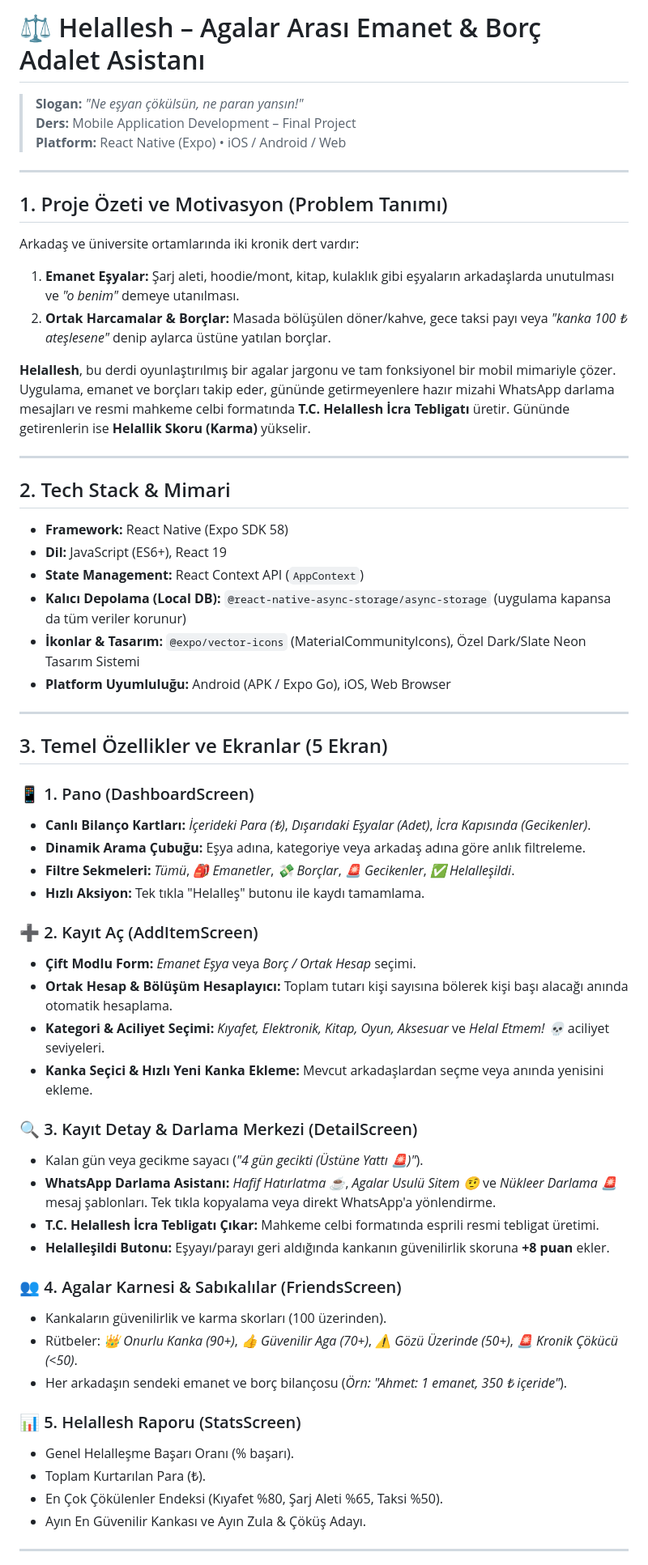
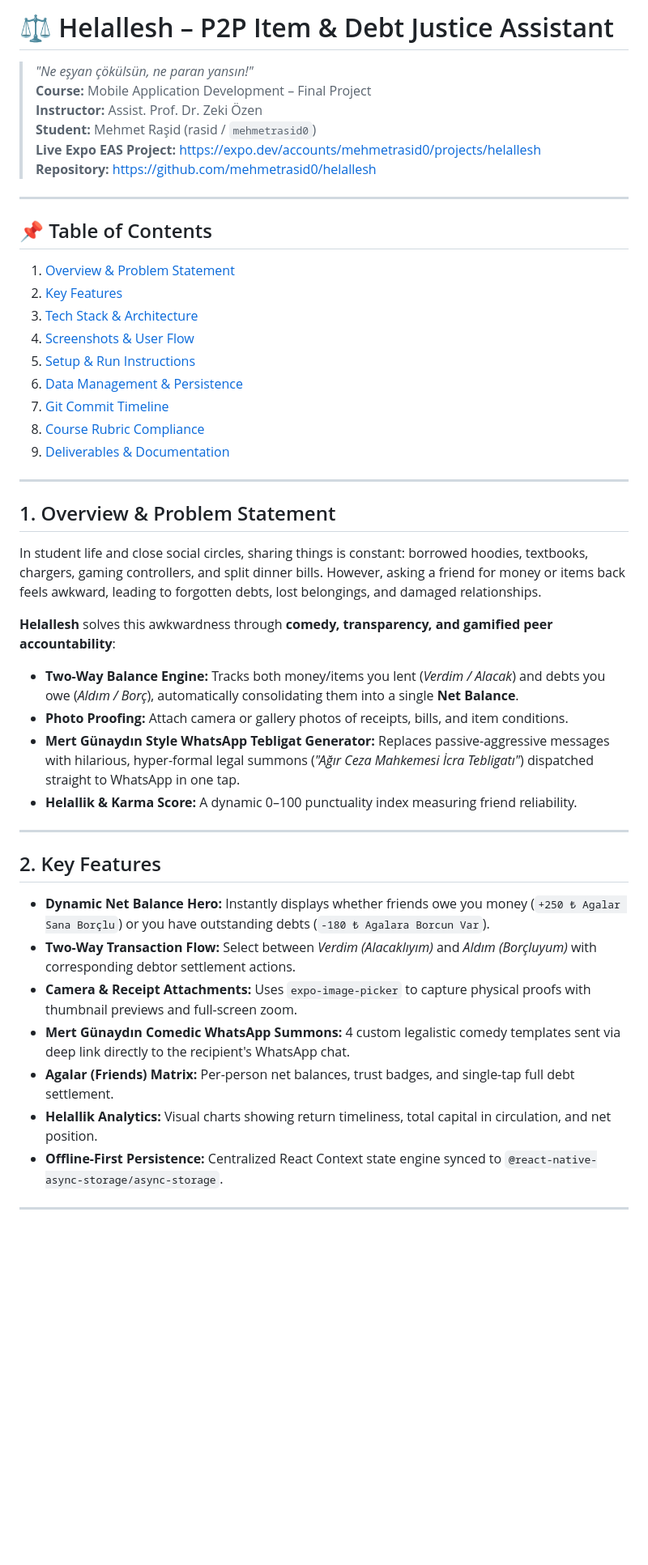
Before and after one commit to mehmetrasid0/helallesh, a Markdown page: README.md, the part around one of its changes. Shown at 81% size. GitHub-like rendering; blank space fills up the shorter version.

```diff
--- a/README.md
+++ b/README.md
@@ -1,60 +1,47 @@
-# ⚖️ Helallesh – Agalar Arası Emanet & Borç Adalet Asistanı
-
-> **Slogan:** *"Ne eşyan çökülsün, ne paran yansın!"*
-> **Ders:** Mobile Application Development – Final Project
-> **Platform:** React Native (Expo) • iOS / Android / Web
+# ⚖️ Helallesh – P2P Item & Debt Justice Assistant
+> *"Ne eşyan çökülsün, ne paran yansın!"*
+> **Course:** Mobile Application Development – Final Project
+> **Instructor:** Assist. Prof. Dr. Zeki Özen
+> **Student:** Mehmet Raşid (rasid / `mehmetrasid0`)
+> **Live Expo EAS Project:** [https://expo.dev/accounts/mehmetrasid0/projects/helallesh](https://expo.dev/accounts/mehmetrasid0/projects/helallesh)
+> **Repository:** [https://github.com/mehmetrasid0/helallesh](https://github.com/mehmetrasid0/helallesh)
 
 ---
 
-## 1. Proje Özeti ve Motivasyon (Problem Tanımı)
-Arkadaş ve üniversite ortamlarında iki kronik dert vardır:
-1. **Emanet Eşyalar:** Şarj aleti, hoodie/mont, kitap, kulaklık gibi eşyaların arkadaşlarda unutulması ve *"o benim"* demeye utanılması.
-2. **Ortak Harcamalar & Borçlar:** Masada bölüşülen döner/kahve, gece taksi payı veya *"kanka 100 ₺ ateşlesene"* denip aylarca üstüne yatılan borçlar.
-
-**Helallesh**, bu derdi oyunlaştırılmış bir agalar jargonu ve tam fonksiyonel bir mobil mimariyle çözer. Uygulama, emanet ve borçları takip eder, gününde getirmeyenlere hazır mizahi WhatsApp darlama mesajları ve resmi mahkeme celbi formatında **T.C. Helallesh İcra Tebligatı** üretir. Gününde getirenlerin ise **Helallik Skoru (Karma)** yükselir.
+## 📌 Table of Contents
+1. [Overview & Problem Statement](#1-overview--problem-statement)
+2. [Key Features](#2-key-features)
+3. [Tech Stack & Architecture](#3-tech-stack--architecture)
+4. [Screenshots & User Flow](#4-screenshots--user-flow)
+5. [Setup & Run Instructions](#5-setup--run-instructions)
+6. [Data Management & Persistence](#6-data-management--persistence)
+7. [Git Commit Timeline](#7-git-commit-timeline)
+8. [Course Rubric Compliance](#8-course-rubric-compliance)
+9. [Deliverables & Documentation](#9-deliverables--documentation)
 
 ---
 
-## 2. Tech Stack & Mimari
-- **Framework:** React Native (Expo SDK 58)
-- **Dil:** JavaScript (ES6+), React 19
-- **State Management:** React Context API (`AppContext`)
-- **Kalıcı Depolama (Local DB):** `@react-native-async-storage/async-storage` (uygulama kapansa da tüm veriler korunur)
-- **İkonlar & Tasarım:** `@expo/vector-icons` (MaterialCommunityIcons), Özel Dark/Slate Neon Tasarım Sistemi
-- **Platform Uyumluluğu:** Android (APK / Expo Go), iOS, Web Browser
+## 1. Overview & Problem Statement
+
+In student life and close social circles, sharing things is constant: borrowed hoodies, textbooks, chargers, gaming controllers, and split dinner bills. However, asking a friend for money or items back feels awkward, leading to forgotten debts, lost belongings, and damaged relationships.
+
+**Helallesh** solves this awkwardness through **comedy, transparency, and gamified peer accountability**:
+- **Two-Way Balance Engine:** Tracks both money/items you lent (*Verdim / Alacak*) and debts you owe (*Aldım / Borç*), automatically consolidating them into a single **Net Balance**.
+- **Photo Proofing:** Attach camera or gallery photos of receipts, bills, and item conditions.
+- **Mert Günaydın Style WhatsApp Tebligat Generator:** Replaces passive-aggressive messages with hilarious, hyper-formal legal summons (*"Ağır Ceza Mahkemesi İcra Tebligatı"*) dispatched straight to WhatsApp in one tap.
+- **Helallik & Karma Score:** A dynamic 0–100 punctuality index measuring friend reliability.
 
 ---
 
-## 3. Temel Özellikler ve Ekranlar (5 Ekran)
+## 2. Key Features
 
-### 📱 1. Pano (DashboardScreen)
-- **Canlı Bilanço Kartları:** *İçerideki Para (₺)*, *Dışarıdaki Eşyalar (Adet)*, *İcra Kapısında (Gecikenler)*.
-- **Dinamik Arama Çubuğu:** Eşya adına, kategoriye veya arkadaş adına göre anlık filtreleme.
-- **Filtre Sekmeleri:** *Tümü*, *🎒 Emanetler*, *💸 Borçlar*, *🚨 Gecikenler*, *✅ Helalleşildi*.
-- **Hızlı Aksiyon:** Tek tıkla "Helalleş" butonu ile kaydı tamamlama.
-
-### ➕ 2. Kayıt Aç (AddItemScreen)
-- **Çift Modlu Form:** *Emanet Eşya* veya *Borç / Ortak Hesap* seçimi.
-- **Ortak Hesap & Bölüşüm Hesaplayıcı:** Toplam tutarı kişi sayısına bölerek kişi başı alacağı anında otomatik hesaplama.
-- **Kategori & Aciliyet Seçimi:** *Kıyafet, Elektronik, Kitap, Oyun, Aksesuar* ve *Helal Etmem! 💀* aciliyet seviyeleri.
-- **Kanka Seçici & Hızlı Yeni Kanka Ekleme:** Mevcut arkadaşlardan seçme veya anında yenisini ekleme.
-
-### 🔍 3. Kayıt Detay & Darlama Merkezi (DetailScreen)
-- Kalan gün veya gecikme sayacı (*"4 gün gecikti (Üstüne Yattı 🚨)"*).
-- **WhatsApp Darlama Asistanı:** *Hafif Hatırlatma ☕*, *Agalar Usulü Sitem 🤨* ve *Nükleer Darlama 🚨* mesaj şablonları. Tek tıkla kopyalama veya direkt WhatsApp'a yönlendirme.
-- **T.C. Helallesh İcra Tebligatı Çıkar:** Mahkeme celbi formatında esprili resmi tebligat üretimi.
-- **Helalleşildi Butonu:** Eşyayı/parayı geri aldığında kankanın güvenilirlik skoruna **+8 puan** ekler.
-
-### 👥 4. Agalar Karnesi & Sabıkalılar (FriendsScreen)
-- Kankaların güvenilirlik ve karma skorları (100 üzerinden).
-- Rütbeler: *👑 Onurlu Kanka (90+)*, *👍 Güvenilir Aga (70+)*, *⚠️ Gözü Üzerinde (50+)*, *🚨 Kronik Çökücü (<50)*.
-- Her arkadaşın sendeki emanet ve borç bilançosu (*Örn: "Ahmet: 1 emanet, 350 ₺ içeride"*).
-
-### 📊 5. Helallesh Raporu (StatsScreen)
-- Genel Helalleşme Başarı Oranı (% başarı).
-- Toplam Kurtarılan Para (₺).
-- En Çok Çökülenler Endeksi (Kıyafet %80, Şarj Aleti %65, Taksi %50).
-- Ayın En Güvenilir Kankası ve Ayın Zula & Çöküş Adayı.
+- **Dynamic Net Balance Hero:** Instantly displays whether friends owe you money (`+250 ₺ Agalar Sana Borçlu`) or you have outstanding debts (`-180 ₺ Agalara Borcun Var`).
+- **Two-Way Transaction Flow:** Select between *Verdim (Alacaklıyım)* and *Aldım (Borçluyum)* with corresponding debtor settlement actions.
+- **Camera & Receipt Attachments:** Uses `expo-image-picker` to capture physical proofs with thumbnail previews and full-screen zoom.
+- **Mert Günaydın Comedic WhatsApp Summons:** 4 custom legalistic comedy templates sent via deep link directly to the recipient's WhatsApp chat.
+- **Agalar (Friends) Matrix:** Per-person net balances, trust badges, and single-tap full debt settlement.
+- **Helallik Analytics:** Visual charts showing return timeliness, total capital in circulation, and net position.
+- **Offline-First Persistence:** Centralized React Context state engine synced to `@react-native-async-storage/async-storage`.
 
 ---
 
```
Also changed, not shown: other parts of README.md (+144 -21 lines), docs/PRESENTATION_SCRIPT.md (added, +119 -0 lines), docs/PROJECT_REPORT.md (added, +281 -0 lines), screenshots/01_dashboard.png (added), screenshots/02_item_detail.png (added), screenshots/03_add_record.png (added), screenshots/04_friends.png (added), screenshots/05_karma_stats.png (added), 2 other files.
